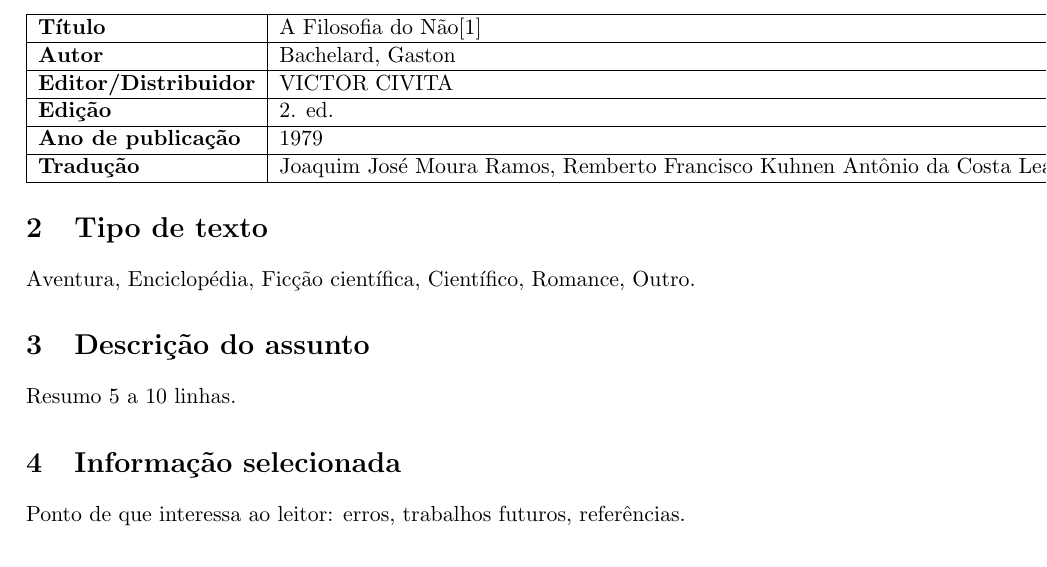
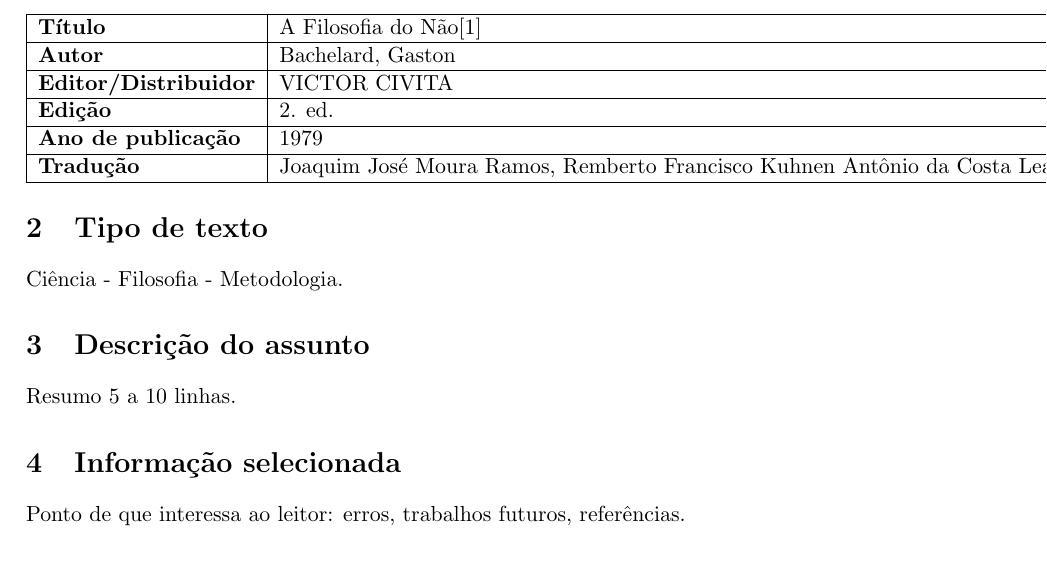
Before and after one commit to jpapim/METODOLOGIA_TRABALHO_1, a LaTeX document (FichaBibliografica.tex): part of the page, cut so that both start at the same text. Compiled offline with pdfLaTeX.

Commit message:
Updates from ShareLaTeX

```diff
--- a/FichaBibliografica.tex
+++ b/FichaBibliografica.tex
@@ -38,7 +38,7 @@
 \end{center}
 
 \section{Tipo de texto}
-Aventura, Enciclopédia, Ficção científica, Científico, Romance, Outro.
+Ciência - Filosofia - Metodologia.
 
 \section{Descrição do assunto}
 Resumo 5 a 10 linhas.
```
Also changed, not shown: Resenha.tex (+1 -1 lines).
